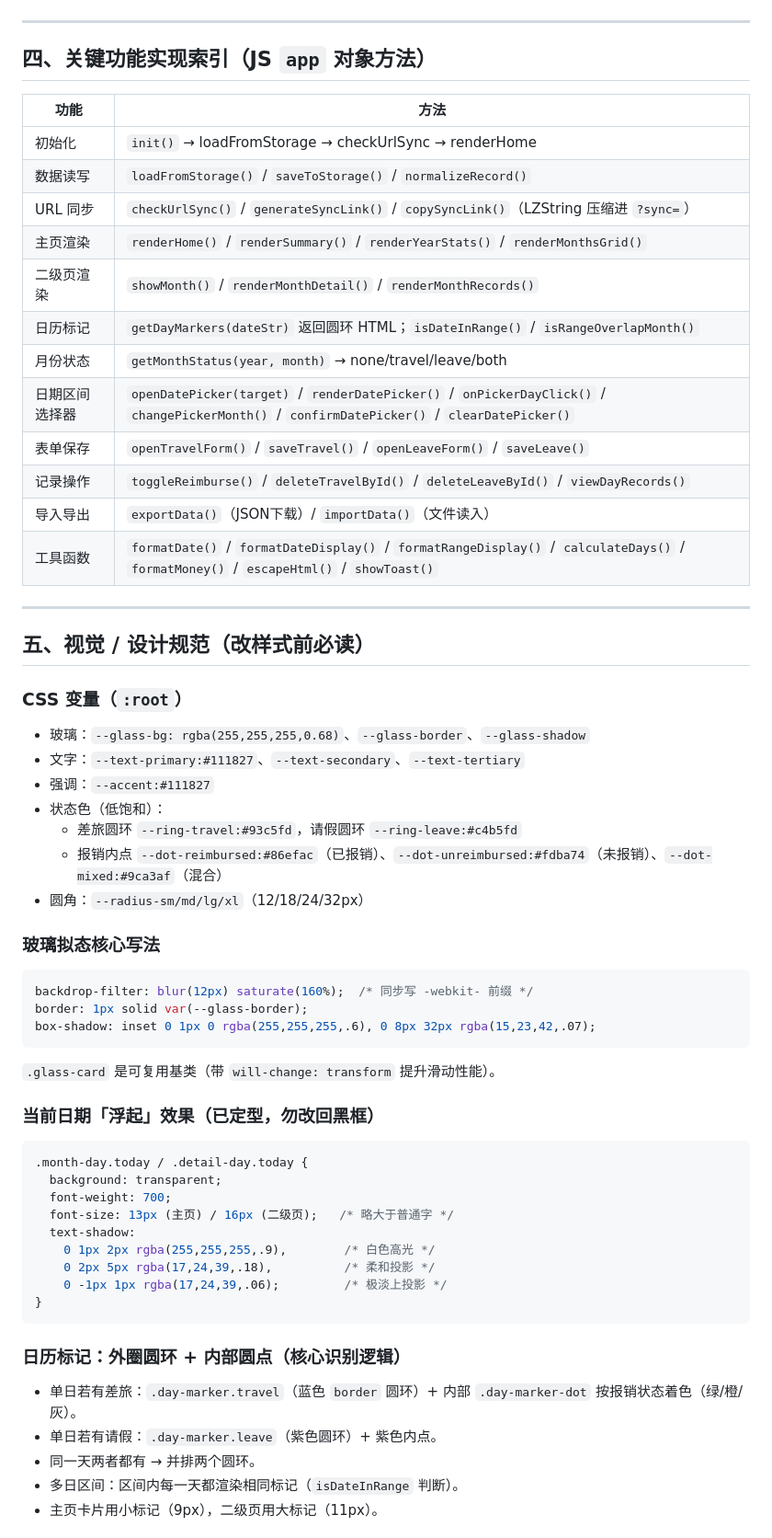
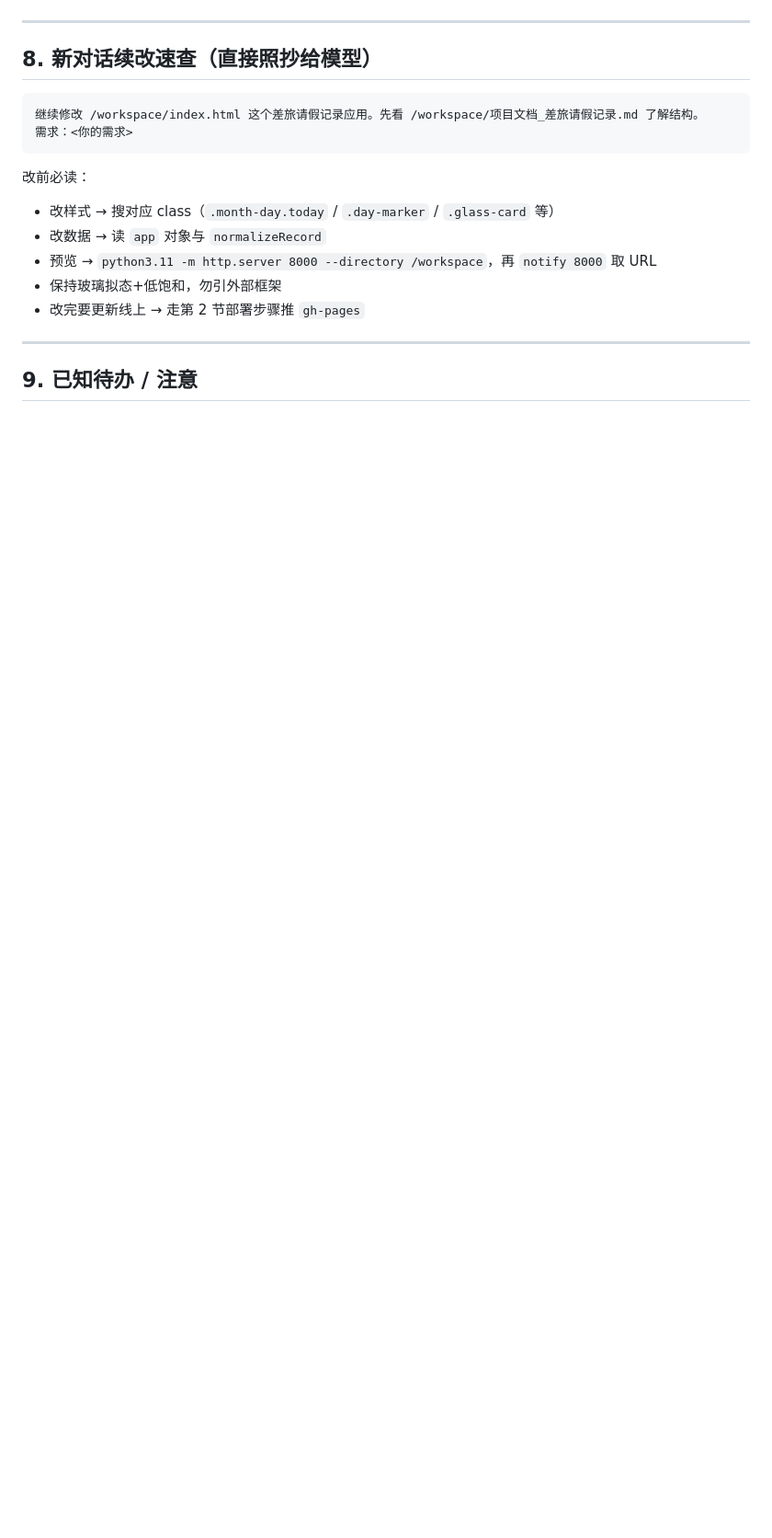
Before and after one commit to smsc123/travel-leave, a Markdown page: 项目文档_差旅请假记录.md, the part around one of its changes. Shown at 92% size. GitHub-like rendering; blank space fills up the shorter version.

````diff
--- a/项目文档_差旅请假记录.md
+++ b/项目文档_差旅请假记录.md
@@ -81,61 +134,20 @@
 
 ---
 
-## 四、关键功能实现索引（JS `app` 对象方法）
+## 8. 新对话续改速查（直接照抄给模型）
 
-| 功能 | 方法 |
-|------|------|
-| 初始化 | `init()` → loadFromStorage → checkUrlSync → renderHome |
-| 数据读写 | `loadFromStorage()` / `saveToStorage()` / `normalizeRecord()` |
-| URL 同步 | `checkUrlSync()` / `generateSyncLink()` / `copySyncLink()`（LZString 压缩进 `?sync=`） |
-| 主页渲染 | `renderHome()` / `renderSummary()` / `renderYearStats()` / `renderMonthsGrid()` |
-| 二级页渲染 | `showMonth()` / `renderMonthDetail()` / `renderMonthRecords()` |
-| 日历标记 | `getDayMarkers(dateStr)` 返回圆环 HTML；`isDateInRange()` / `isRangeOverlapMonth()` |
-| 月份状态 | `getMonthStatus(year, month)` → none/travel/leave/both |
-| 日期区间选择器 | `openDatePicker(target)` / `renderDatePicker()` / `onPickerDayClick()` / `changePickerMonth()` / `confirmDatePicker()` / `clearDatePicker()` |
-| 表单保存 | `openTravelForm()` / `saveTravel()` / `openLeaveForm()` / `saveLeave()` |
-| 记录操作 | `toggleReimburse()` / `deleteTravelById()` / `deleteLeaveById()` / `viewDayRecords()` |
-| 导入导出 | `exportData()`（JSON下载）/ `importData()`（文件读入） |
-| 工具函数 | `formatDate()` / `formatDateDisplay()` / `formatRangeDisplay()` / `calculateDays()` / `formatMoney()` / `escapeHtml()` / `showToast()` |
+```
+继续修改 /workspace/index.html 这个差旅请假记录应用。先看 /workspace/项目文档_差旅请假记录.md 了解结构。
+需求：<你的需求>
+```
+改前必读：
+- 改样式 → 搜对应 class（`.month-day.today` / `.day-marker` / `.glass-card` 等）
+- 改数据 → 读 `app` 对象与 `normalizeRecord`
+- 预览 → `python3.11 -m http.server 8000 --directory /workspace`，再 `notify 8000` 取 URL
+- 保持玻璃拟态+低饱和，勿引外部框架
+- 改完要更新线上 → 走第 2 节部署步骤推 `gh-pages`
 
 ---
 
-## 五、视觉 / 设计规范（改样式前必读）
+## 9. 已知待办 / 注意
 
-### CSS 变量（`:root`）
-- 玻璃：`--glass-bg: rgba(255,255,255,0.68)`、`--glass-border`、`--glass-shadow`
-- 文字：`--text-primary:#111827`、`--text-secondary`、`--text-tertiary`
-- 强调：`--accent:#111827`
-- 状态色（低饱和）：
-  - 差旅圆环 `--ring-travel:#93c5fd`，请假圆环 `--ring-leave:#c4b5fd`
-  - 报销内点 `--dot-reimbursed:#86efac`（已报销）、`--dot-unreimbursed:#fdba74`（未报销）、`--dot-mixed:#9ca3af`（混合）
-- 圆角：`--radius-sm/md/lg/xl`（12/18/24/32px）
-
-### 玻璃拟态核心写法
-```css
-backdrop-filter: blur(12px) saturate(160%);  /* 同步写 -webkit- 前缀 */
-border: 1px solid var(--glass-border);
-box-shadow: inset 0 1px 0 rgba(255,255,255,.6), 0 8px 32px rgba(15,23,42,.07);
-```
-`.glass-card` 是可复用基类（带 `will-change: transform` 提升滑动性能）。
-
-### 当前日期「浮起」效果（已定型，勿改回黑框）
-```css
-.month-day.today / .detail-day.today {
-  background: transparent;
-  font-weight: 700;
-  font-size: 13px (主页) / 16px (二级页);   /* 略大于普通字 */
-  text-shadow:
-    0 1px 2px rgba(255,255,255,.9),        /* 白色高光 */
-    0 2px 5px rgba(17,24,39,.18),          /* 柔和投影 */
-    0 -1px 1px rgba(17,24,39,.06);         /* 极淡上投影 */
-}
-```
-
-### 日历标记：外圈圆环 + 内部圆点（核心识别逻辑）
-- 单日若有差旅：`.day-marker.travel`（蓝色 `border` 圆环）+ 内部 `.day-marker-dot` 按报销状态着色（绿/橙/灰）。
-- 单日若有请假：`.day-marker.leave`（紫色圆环）+ 紫色内点。
-- 同一天两者都有 → 并排两个圆环。
-- 多日区间：区间内每一天都渲染相同标记（`isDateInRange` 判断）。
-- 主页卡片用小标记（9px），二级页用大标记（11px）。
-
````
Also changed, not shown: other parts of 项目文档_差旅请假记录.md (+120 -99 lines), README.md (added, +25 -0 lines).
